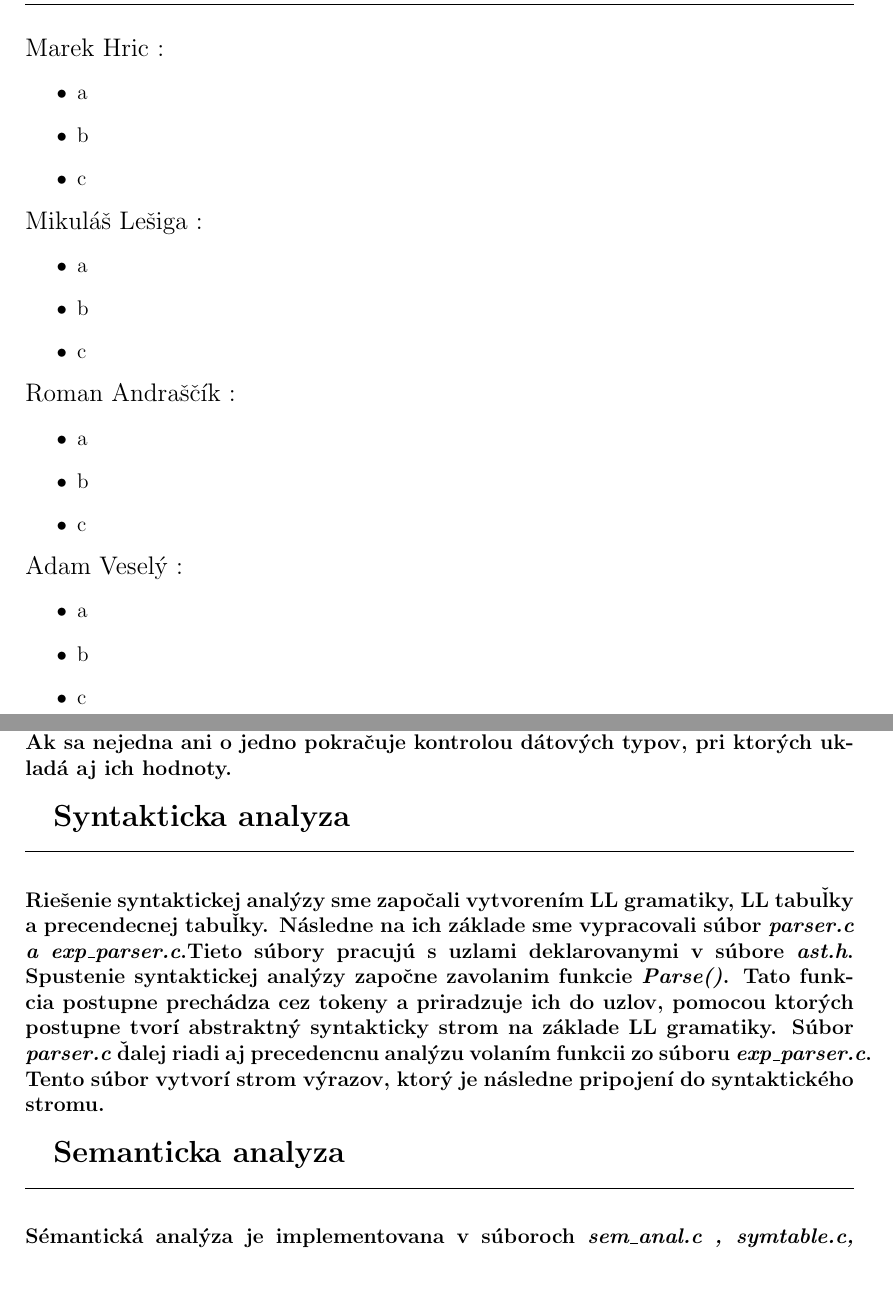
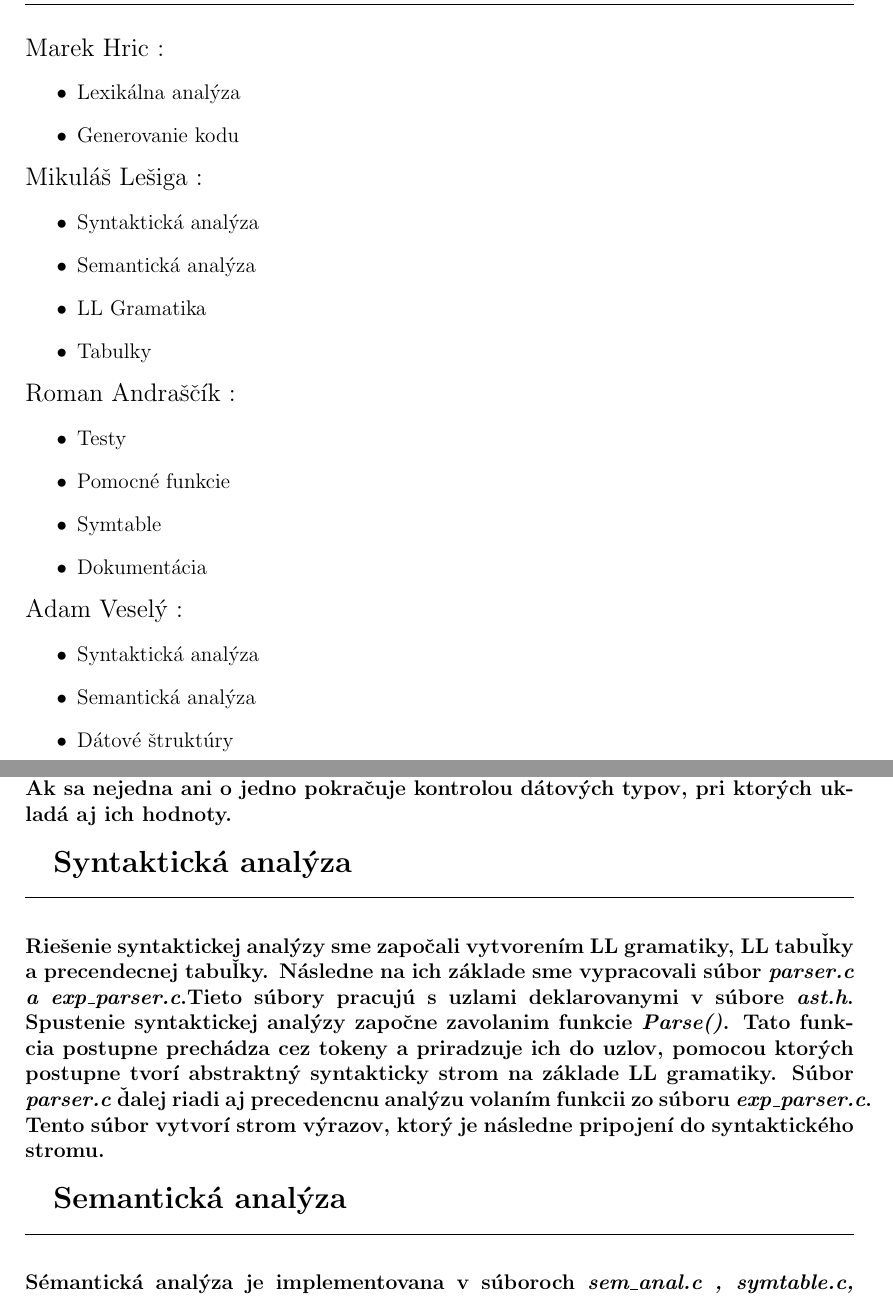
Before and after one commit to Marek324/IFJ-compiler, a LaTeX document (docs/dokumentace.tex): two parts of pages 2 and 7 of 9, joined at a grey line, cut so that both start at the same text. Compiled offline with pdfLaTeX.

Commit message:
doc addition

```diff
--- a/docs/dokumentace.tex
+++ b/docs/dokumentace.tex
@@ -56,30 +56,31 @@ FUNEXP\\
 \large Marek Hric :
 \normalsize
 \begin{itemize}
-\item a
-\item b
-\item c
+\item Lexikálna analýza
+\item Generovanie kodu
 \end{itemize}
 \large Mikuláš Lešiga :
 \normalsize
 \begin{itemize}
-\item a
-\item b
-\item c
+\item Syntaktická analýza
+\item Semantická analýza
+\item LL Gramatika
+\item Tabulky
 \end{itemize}
 \large Roman Andraščík :
 \normalsize
 \begin{itemize}
-\item a
-\item b
-\item c
+\item Testy
+\item Pomocné funkcie
+\item Symtable
+\item Dokumentácia
 \end{itemize}
 \large Adam Veselý :
 \normalsize
 \begin{itemize}
-\item a
-\item b
-\item c
+\item Syntaktická analýza
+\item Semantická analýza
+\item Dátové štruktúry
 \end{itemize}
 
 \newpage
@@ -177,12 +178,12 @@ FUNEXP\\
 
 \paragraph{\indent Riešenie lexikálnej analýzy sme začali vytvorením diagramu deterministického konečného automatu. Následne sme na jeho základe začali vypracovávať implementáciu. Implementácia sa nachádza v súbore \textit{scanner.c,} ktorý pracuje s tokenmi deklarovanymi v súbore \textit{token.h}. Hlavnou funkciou \textit{scanner.c} je funkcia \textit{get\_token}. Pre uľahčenie práce a prehľadnosti kódu sme si deklarovali niekoľko makier, ktoré sú extensivne používané v hlavnej funkcii. Funkcia \textit{get\_token} berie postupne znaky zo štandardného vstupu a vytvára token. Tokenu je priradeny jeho typ a hodnota, ktorá mu odpovedá. Funkcia začína určovaním jednoznakovych tokenov, ktoré vie určite hneď na začiatku. Pokračuje identifikáciou komentárov, ktoré následne ignoruje. Po identifikácii komentárov zisťuje či sa jedna o ID alebo Keyword, pri kľúčových slovách sa následne určuje aj ich typ. Ak sa nejedna ani o jedno pokračuje kontrolou dátových typov, pri ktorých ukladá aj ich hodnoty.  \newline \\}
 
- \Large \textbf{Syntakticka analyza}\normalsize \\
+ \Large \textbf{Syntaktická analýza}\normalsize \\
 \noindent\makebox[\linewidth]{\rule{\textwidth}{0.4pt}}
 
 \paragraph{Riešenie syntaktickej analýzy sme započali vytvorením LL gramatiky, LL tabuľky a precendecnej tabuľky. Následne na ich základe sme vypracovali súbor \textit{parser.c a exp\_parser.c}.Tieto súbory pracujú s uzlami deklarovanymi v súbore \textit{ast.h}. Spustenie syntaktickej analýzy započne zavolanim funkcie \textit{Parse()}. Tato funkcia postupne prechádza cez tokeny a priradzuje ich do uzlov, pomocou ktorých postupne tvorí abstraktný syntakticky strom na základe LL gramatiky. Súbor \textit{parser.c} ďalej riadi aj precedencnu analýzu volaním funkcii zo súboru \textit{exp\_parser.c}. Tento súbor vytvorí strom výrazov, ktorý je následne pripojení do syntaktického stromu.  \newline \\}
 
- \Large \textbf{Semanticka analyza}\normalsize \\
+ \Large \textbf{Semantická analýza}\normalsize \\
 \noindent\makebox[\linewidth]{\rule{\textwidth}{0.4pt}}
 
 \paragraph{Sémantická analýza je implementovana v súboroch \textit{sem\_anal.c , symtable.c, sem\_anal.h a symtable.h}. Spustenie sémantickej analýzy započne zavolanim funkcie \textit{analyse()}. Sémantická analýza je založená na rekurzivnom prechode AST stromu, ktorý je prevzatí od funkcie \textit{parse()}, ktorá ho vygenerovala. Funkcia ďalej využíva globálne deklarovany AST strom, v ktorom sa nachádzajú built in funkcie. Pri generácií nového AST stromu sa do neho vkladajú built in funkcie práve z tohto globálneho stromu. Funkcia \textit{analyse()} po spustení hľadá \textit{main} a následne postupne rekurzivne prechádza cez AST strom, kde kontroluje validitu dátových typov uložených v ASTNode štruktúrach. Po tejto kontrole započne aj kontrola navratovych hodnôt. Po úspešnej validacii dát predáva nový AST strom funkcii \textit{codegen()}, ktorá začína generaciu kódu. Ak validacia neprebehne úspešne, vyhlási sematicku chybu. \newline \\
```
Also changed, not shown: docs/dokumentace.pdf, docs/dokumentace.tex (4 more changed lines), 1 other file.
